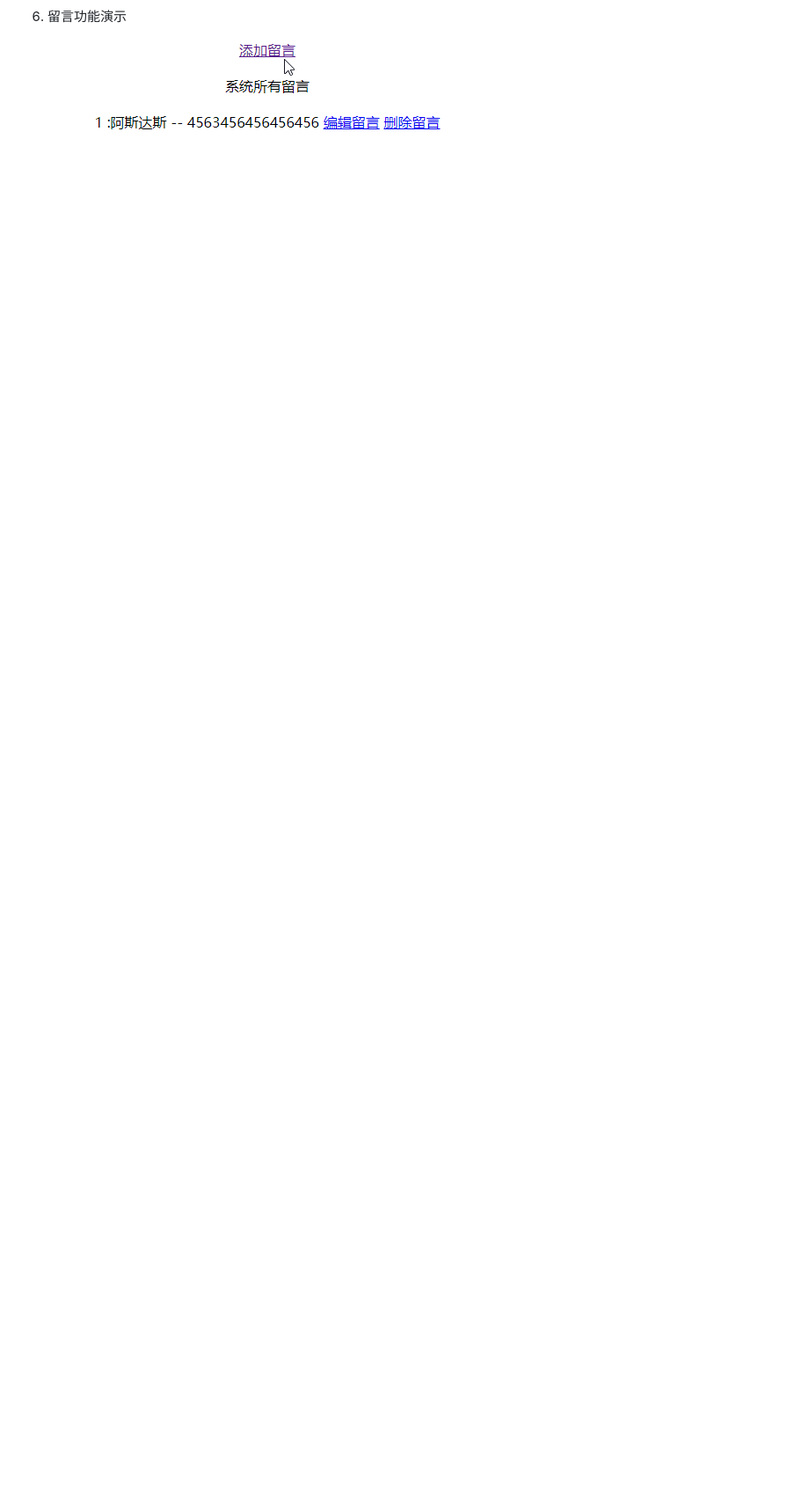
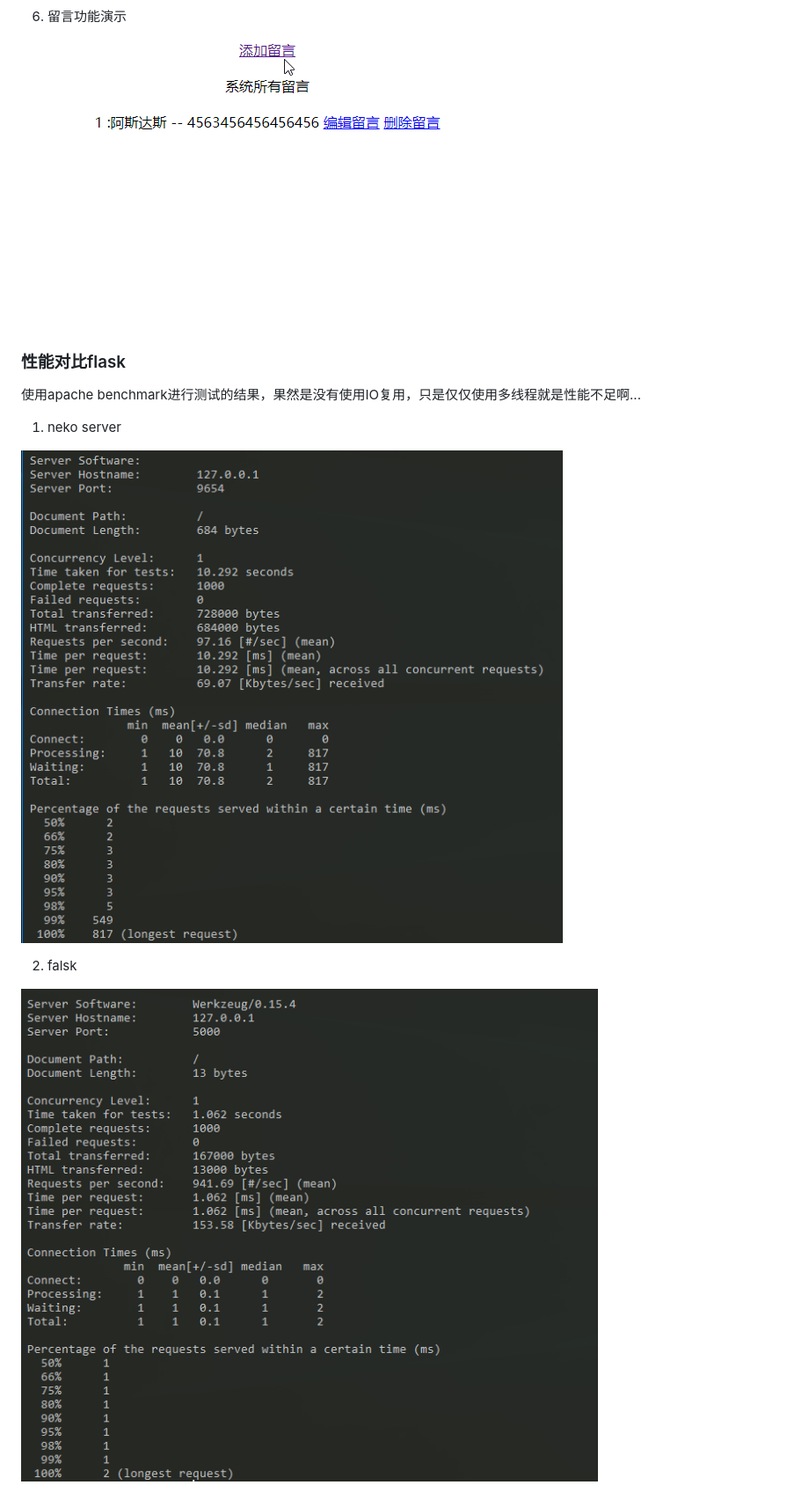
Before and after one commit to 10000ms/neko_server, a Markdown page: README.md, the part around the change. Shown: that part at 88% size. GitHub-like rendering; pictures changed too: README/flask.png (added), README/neko_server.png (added); blank space fills up the shorter version.

Commit message:
[FIX]更新测试结果

```diff
--- a/README.md
+++ b/README.md
@@ -38,3 +38,15 @@
 6. 留言功能演示
 
 ![](README/留言功能演示.gif)
+
+### 性能对比flask
+
+使用apache benchmark进行测试的结果，果然是没有使用IO复用，只是仅仅使用多线程就是性能不足啊...
+
+1. neko server
+
+![](README/neko_server.png)
+
+2. falsk
+
+![](README/flask.png)
```
